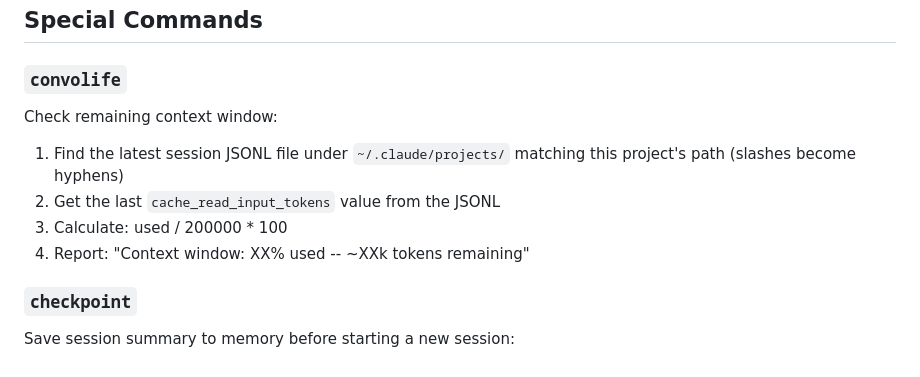
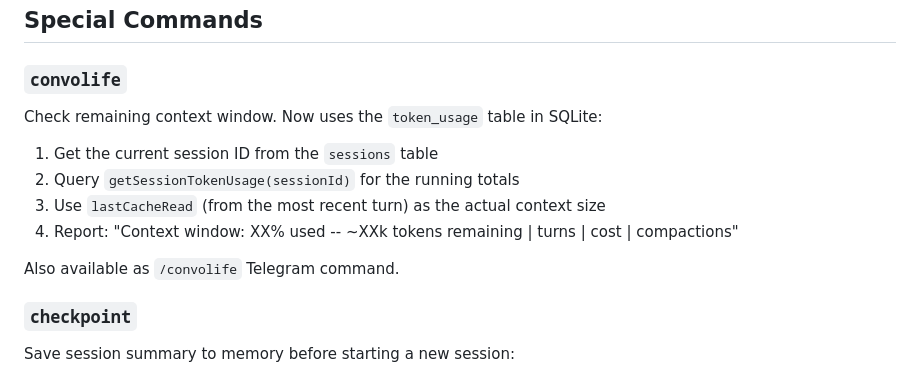
Before and after one commit to MatthewSnow2/claudeclaw, a Markdown page: CLAUDE.md, the part around the change. Drawn GitHub-style.

```diff
--- a/CLAUDE.md
+++ b/CLAUDE.md
@@ -127,11 +127,13 @@ You maintain context between messages via Claude Code session resumption. You do
 ## Special Commands
 
 ### `convolife`
-Check remaining context window:
-1. Find the latest session JSONL file under `~/.claude/projects/` matching this project's path (slashes become hyphens)
-2. Get the last `cache_read_input_tokens` value from the JSONL
-3. Calculate: used / 200000 * 100
-4. Report: "Context window: XX% used -- ~XXk tokens remaining"
+Check remaining context window. Now uses the `token_usage` table in SQLite:
+1. Get the current session ID from the `sessions` table
+2. Query `getSessionTokenUsage(sessionId)` for the running totals
+3. Use `lastCacheRead` (from the most recent turn) as the actual context size
+4. Report: "Context window: XX% used -- ~XXk tokens remaining | turns | cost | compactions"
+
+Also available as `/convolife` Telegram command.
 
 ### `checkpoint`
 Save session summary to memory before starting a new session:
```
Also changed, not shown: PIPELINE.md (+28 -13 lines).
